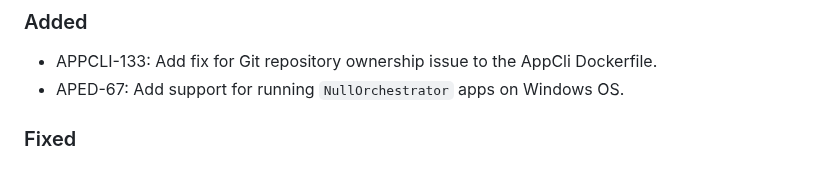
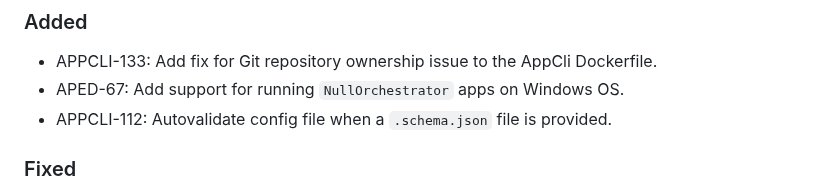
Before and after one commit to brightsparklabs/appcli, a Markdown page: CHANGELOG.md, the part around the change. Drawn GitHub-style.

Commit message:
APPCLI-112: Touch the changelog

```diff
--- a/CHANGELOG.md
+++ b/CHANGELOG.md
@@ -14,6 +14,7 @@ The changelog is applicable from version `1.0.0` onwards.
 
 - APPCLI-133: Add fix for Git repository ownership issue to the AppCli Dockerfile.
 - APED-67: Add support for running `NullOrchestrator` apps on Windows OS.
+- APPCLI-112: Autovalidate config file when a `.schema.json` file is provided.
 
 ### Fixed
 
```
